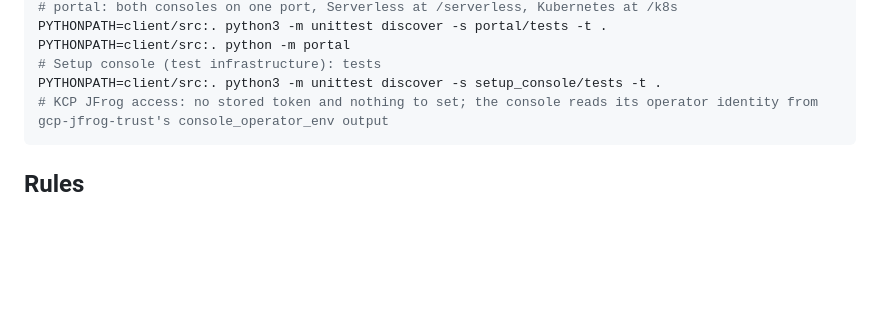
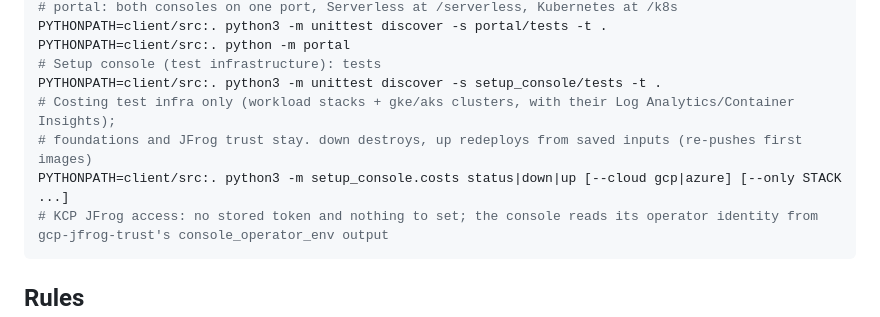
Before and after one commit to schundu007/jfrog-oidc-serverless, a Markdown page: CLAUDE.md, the part around the change. GitHub-like rendering; blank space fills up the shorter version.

````diff
--- a/CLAUDE.md
+++ b/CLAUDE.md
@@ -40,6 +40,9 @@ PYTHONPATH=client/src:. python3 -m unittest discover -s portal/tests -t .
 PYTHONPATH=client/src:. python -m portal
 # Setup console (test infrastructure): tests
 PYTHONPATH=client/src:. python3 -m unittest discover -s setup_console/tests -t .
+# Costing test infra only (workload stacks + gke/aks clusters, with their Log Analytics/Container Insights);
+# foundations and JFrog trust stay. down destroys, up redeploys from saved inputs (re-pushes first images)
+PYTHONPATH=client/src:. python3 -m setup_console.costs status|down|up [--cloud gcp|azure] [--only STACK ...]
 # KCP JFrog access: no stored token and nothing to set; the console reads its operator identity from gcp-jfrog-trust's console_operator_env output
 ```
 
````
Also changed, not shown: docs/progress.md (+6 -0 lines).
